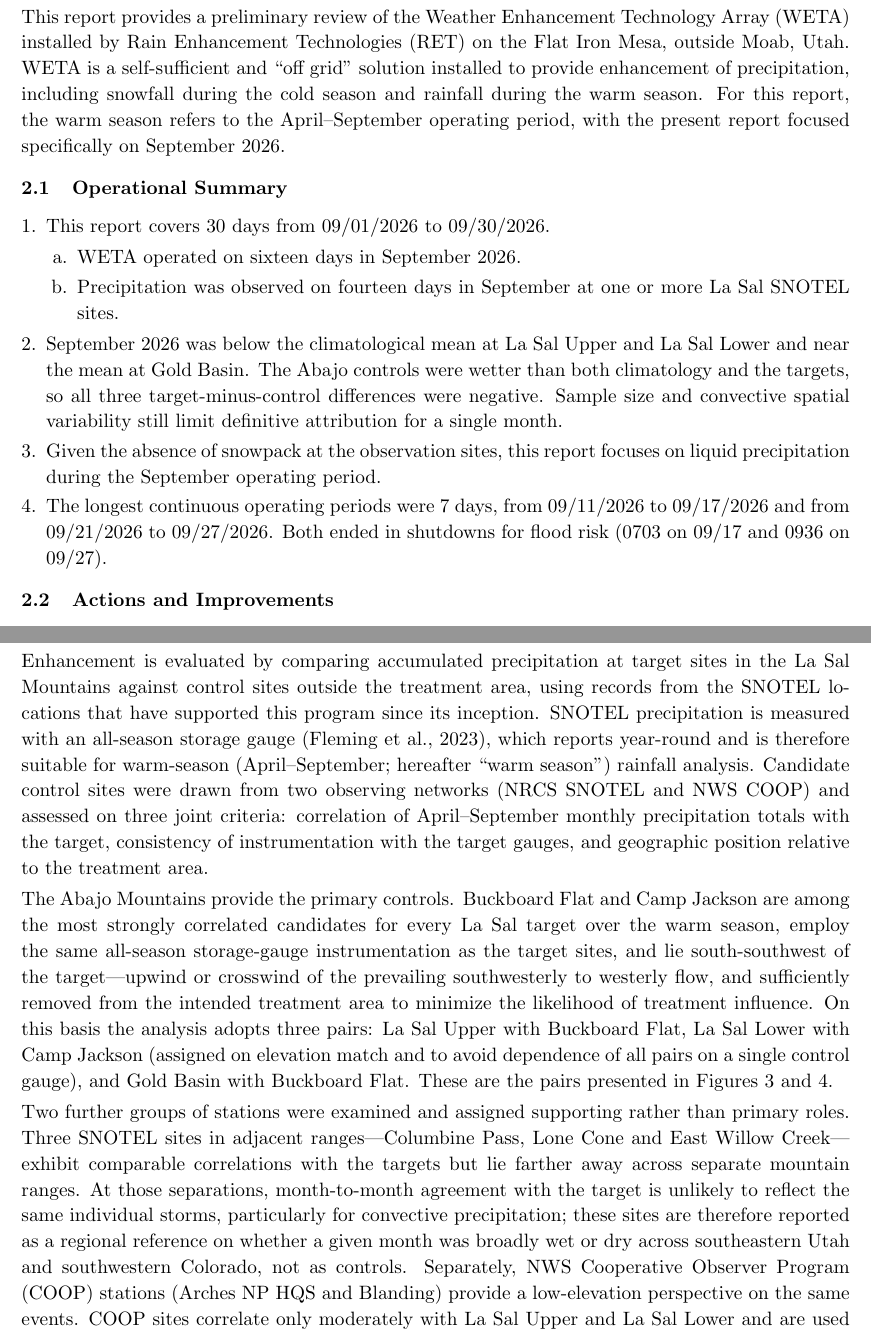
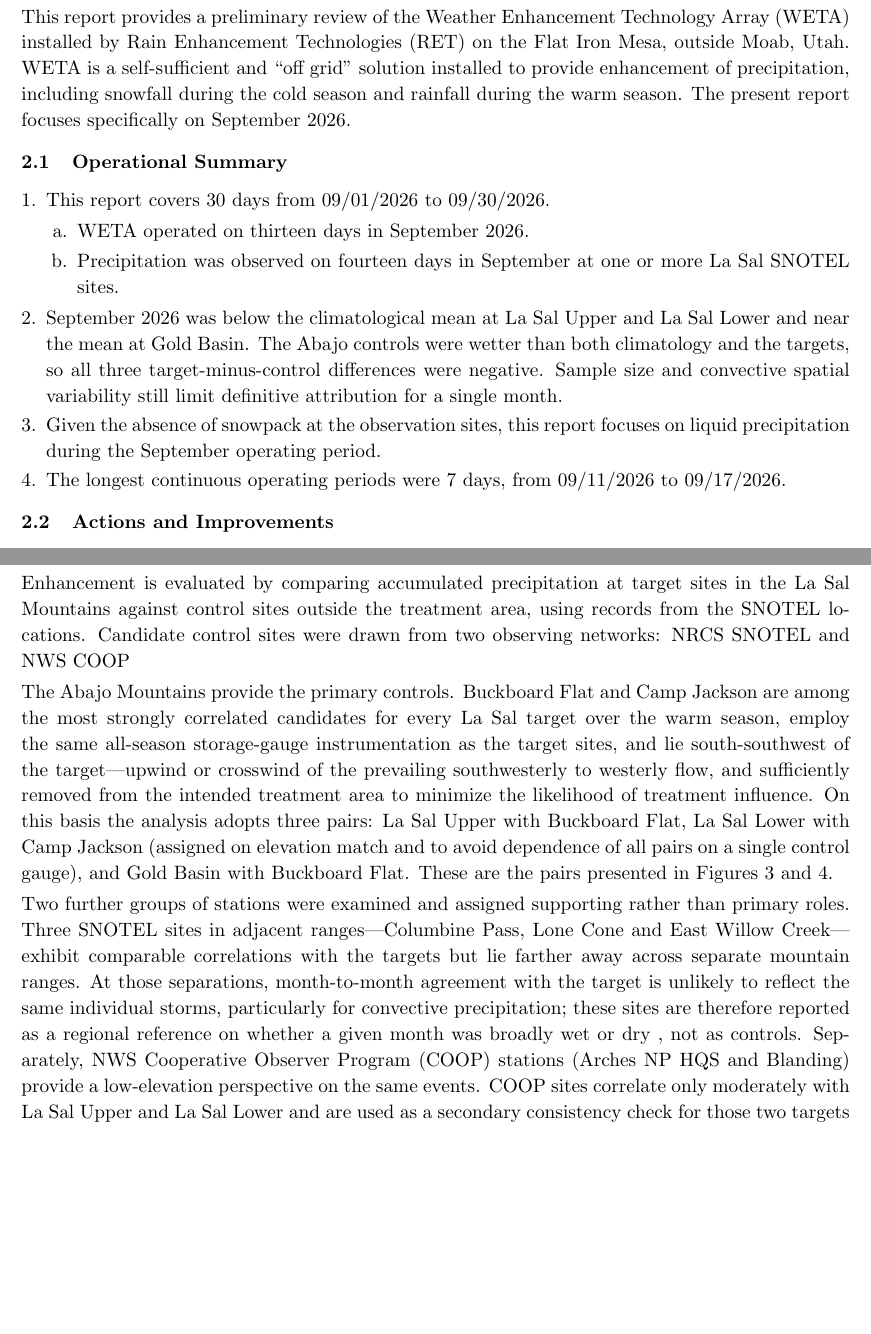
Before and after one commit to rutuja283/RET_Operation_Report, a LaTeX document (main.tex): two parts of pages 4 and 7 of 11 before the commit and two parts of pages 4 and 7 of 10 after it, joined at a grey line, cut so that both start at the same text, the shorter picture padded with empty space. Compiled offline with pdfLaTeX.

Commit message:
Updates from Overleaf

```diff
--- a/main.tex
+++ b/main.tex
@@ -140,8 +140,7 @@
 This report provides a preliminary review of the Weather Enhancement Technology Array (WETA)
 installed by Rain Enhancement Technologies (RET) on the Flat Iron Mesa, outside Moab, Utah.
 WETA is a self-sufficient and ``off grid'' solution installed to provide enhancement of precipitation,
-including snowfall during the cold season and rainfall during the warm season. For this report, the
-warm season refers to the April--September operating period, with the present report focused specifically
+including snowfall during the cold season and rainfall during the warm season. The present report focuses specifically
 on September 2026.
 
 \subsection{Operational Summary}
@@ -149,7 +148,7 @@
 \begin{enumerate}
   \item This report covers 30 days from 09/01/2026 to 09/30/2026.
   \begin{enumerate}[label=\alph*.]
-    \item WETA operated on sixteen days in September 2026.
+    \item WETA operated on thirteen days in September 2026.
     \item Precipitation was observed on fourteen days in September at one or more La Sal SNOTEL sites.
   \end{enumerate}
   \item September 2026 was below the climatological mean at La Sal Upper and La Sal Lower and
@@ -158,9 +157,7 @@
   convective spatial variability still limit definitive attribution for a single month.
   \item Given the absence of snowpack at the observation sites, this report focuses on liquid
   precipitation during the September operating period.
-  \item The longest continuous operating periods were 7 days, from 09/11/2026 to 09/17/2026
-  and from 09/21/2026 to 09/27/2026. Both ended in shutdowns for flood risk (0703 on 09/17
-  and 0936 on 09/27).
+  \item The longest continuous operating periods were 7 days, from 09/11/2026 to 09/17/2026.
 \end{enumerate}
 
 \subsection{Actions and Improvements}
@@ -232,13 +229,8 @@
 
 Enhancement is evaluated by comparing accumulated precipitation at target sites in the La Sal
 Mountains against control sites outside the treatment area, using records from the SNOTEL
-locations that have supported this program since its inception. SNOTEL precipitation is measured
-with an all-season storage gauge (Fleming et al., 2023), which reports year-round and is therefore
-suitable for warm-season (April--September; hereafter ``warm season'') rainfall analysis. Candidate
-control sites were drawn from two observing networks (NRCS SNOTEL and NWS COOP) and assessed on
-three joint criteria: correlation of April--September monthly precipitation totals with the target,
-consistency of instrumentation with the target gauges, and geographic position relative to the
-treatment area.
+locations. Candidate
+control sites were drawn from two observing networks: NRCS SNOTEL and NWS COOP
 
 The Abajo Mountains provide the primary controls. Buckboard Flat and Camp Jackson
 are among the most strongly correlated candidates for every La Sal target over the
@@ -256,7 +248,7 @@
 mountain ranges. At those separations, month-to-month agreement with the target is unlikely to
 reflect the same individual storms, particularly for convective precipitation; these sites are
 therefore reported as a regional reference on whether a given month was broadly wet or dry
-across southeastern Utah and southwestern Colorado, not as controls. Separately, NWS
+, not as controls. Separately, NWS
 Cooperative Observer Program (COOP) stations (Arches NP HQS and Blanding) provide a
 low-elevation perspective on the same events. COOP sites correlate only moderately with La Sal
 Upper and La Sal Lower and are used as a secondary consistency check for those two targets
```
Also changed, not shown: coverpage_october.pdf (added), main.tex (27 more changed lines).
